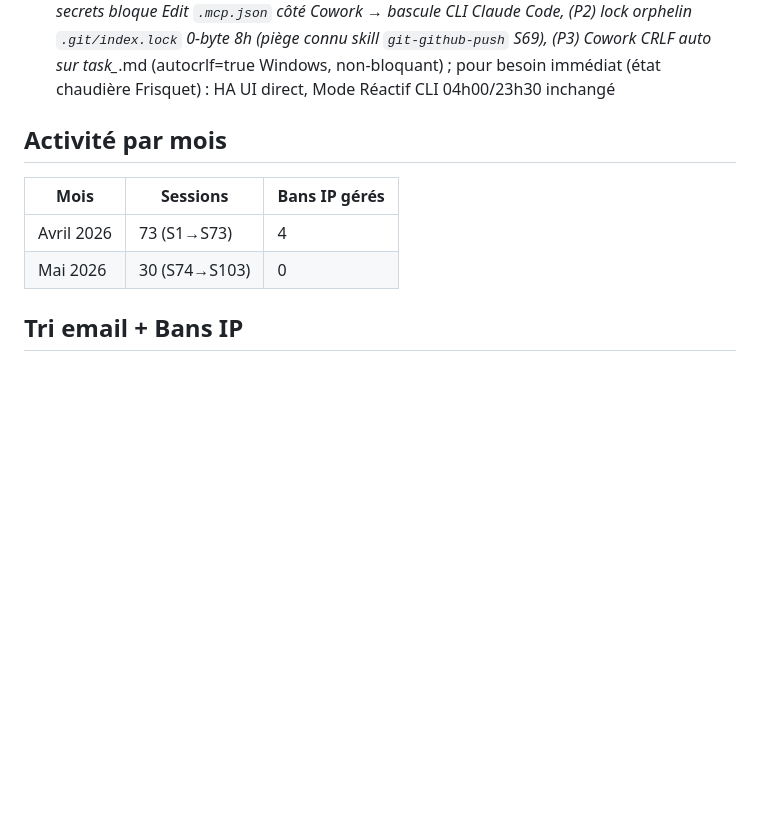
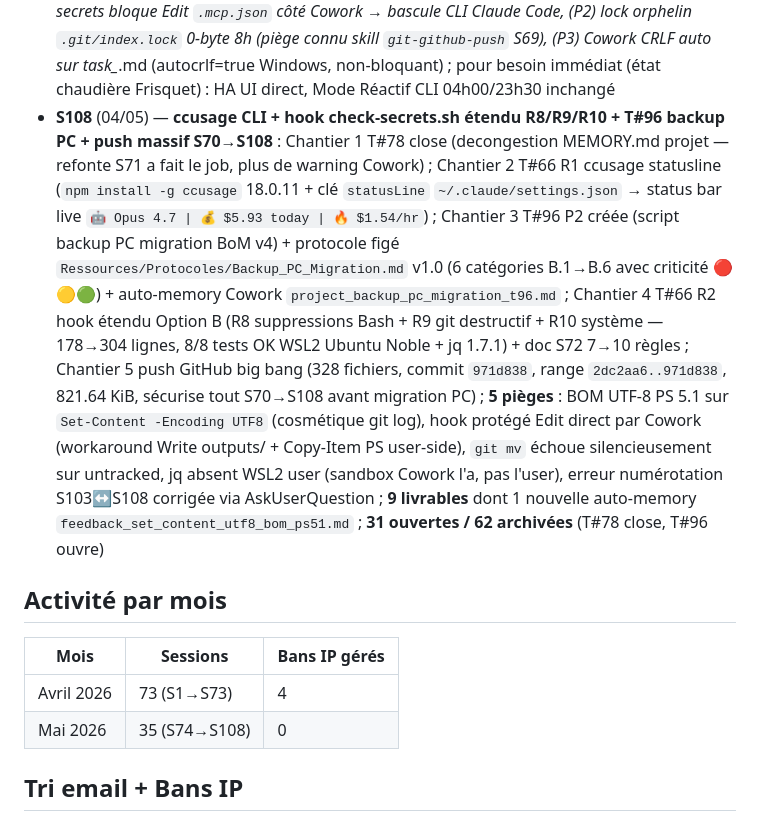
Before and after one commit to mightIA/Jarvis-Home-Assistant, a Markdown page: METRIQUES.md, the part around one of its changes. Drawn GitHub-style; blank space fills up the shorter version.

```diff
--- a/METRIQUES.md
+++ b/METRIQUES.md
@@ -65,13 +65,14 @@ Liste compacte des événements structurants. Détail dans les archives session
 - **S100** (04/05) — Rebascule Hermès qwen3.6-agent → qwen35-agent (TODO #2 S99 traité, modèles qwen3.6 conservés pour investigation future) + T#34 `ha-logs-archive` done (run auto 02h00 OK 1er jour J+1 + 3 fichiers livrés 04/05) + diag capteur cuisine (suspicion pile HS confirmée, remplacement reporté faute de pile)
 - **S101** (04/05) — Hardware Upgrade BoM v4 finalisée prête à commander 3 662,44 € (panier Amazon 6 articles 3 403,44 € + RAM DDR4 PC domo Schnaeppchen-Schuppen 259 € déjà commandée) ; 4 décisions clés (WC 2 boucles 1000D, RAM 96 Go Z36 = meilleur deal marché DDR5 cassé, CM Hero standard pas BTF/Extreme, CPU sécurisé Amazon direct vs Abracadabra23 70% positives) ; alim HX1500i Shift NEUF + ancienne HX1000i descend en PC domo ; PDF + markdown livrés `Projets/Hardware_Upgrade/10_*` (supersede 09 BoM v3 S94) ; T#73 reste cancelled (BoM hors tâche)
 - **S103** (04/05) — Panne connecteur Cowork "Jarvis HA" post-migration Service Token (T#60 S102) : diagnostic complet 11 étapes (HA UI OK, add-on ha-mcp démarré, tunnel CF OK, Service Token OK = `curl HEAD` HTTP 405 attendu) → cause = **limite UI Cowork desktop** (pas de support headers HTTP custom MCP, formulaire propose ID/Secret mais via OAuth standard pas CF-Access-*, config interne en LevelDB binaire non éditable) ; **3 options évaluées** : (A) bascule CLI refusée (CLI réservé Hermès tri email à terme), (B) désactiver CF Access refusée (régression sécu inutile), (C) **proxy local choisie reportée post-Proxmox** ; livrables : T#95 P3 créée (`tasks/task_095.md`), auto-memory `feedback_cowork_no_custom_http_headers_mcp.md` (Cowork) + index MEMORY.md MAJ, `.mcp.json` ligne 32 corrigée (`_task_27_note` obsolète → `_task_95_note` avec contexte limite Cowork), TASKS.md régénéré via skill regen-tasks-index (31 ouvertes / 61 archivées), commit `d9b9f99` (2 fichiers, +211/-117) ; **3 pièges** : (P1) hook check-secrets bloque Edit `.mcp.json` côté Cowork → bascule CLI Claude Code, (P2) lock orphelin `.git/index.lock` 0-byte 8h (piège connu skill `git-github-push` S69), (P3) Cowork CRLF auto sur task_*.md (autocrlf=true Windows, non-bloquant) ; pour besoin immédiat (état chaudière Frisquet) : HA UI direct, Mode Réactif CLI 04h00/23h30 inchangé
+- **S108** (04/05) — **ccusage CLI + hook check-secrets.sh étendu R8/R9/R10 + T#96 backup PC + push massif S70→S108** : Chantier 1 T#78 close (decongestion MEMORY.md projet — refonte S71 a fait le job, plus de warning Cowork) ; Chantier 2 T#66 R1 ccusage statusline (`npm install -g ccusage` 18.0.11 + clé `statusLine` `~/.claude/settings.json` → status bar live `🤖 Opus 4.7 | 💰 $5.93 today | 🔥 $1.54/hr`) ; Chantier 3 T#96 P2 créée (script backup PC migration BoM v4) + protocole figé `Ressources/Protocoles/Backup_PC_Migration.md` v1.0 (6 catégories B.1→B.6 avec criticité 🔴🟡🟢) + auto-memory Cowork `project_backup_pc_migration_t96.md` ; Chantier 4 T#66 R2 hook étendu Option B (R8 suppressions Bash + R9 git destructif + R10 système — 178→304 lignes, 8/8 tests OK WSL2 Ubuntu Noble + jq 1.7.1) + doc S72 7→10 règles ; Chantier 5 push GitHub big bang (328 fichiers, commit `971d838`, range `2dc2aa6..971d838`, 821.64 KiB, sécurise tout S70→S108 avant migration PC) ; **5 pièges** : BOM UTF-8 PS 5.1 sur `Set-Content -Encoding UTF8` (cosmétique git log), hook protégé Edit direct par Cowork (workaround Write outputs/ + Copy-Item PS user-side), `git mv` échoue silencieusement sur untracked, jq absent WSL2 user (sandbox Cowork l'a, pas l'user), erreur numérotation S103↔S108 corrigée via AskUserQuestion ; **9 livrables** dont 1 nouvelle auto-memory `feedback_set_content_utf8_bom_ps51.md` ; **31 ouvertes / 62 archivées** (T#78 close, T#96 ouvre)
 
 ## Activité par mois
 
 | Mois | Sessions | Bans IP gérés |
 |---|---|---|
 | Avril 2026 | 73 (S1→S73) | 4 |
-| Mai 2026 | 30 (S74→S103) | 0 |
+| Mai 2026 | 35 (S74→S108) | 0 |
 
 ## Tri email + Bans IP
 
```
Also changed, not shown: other parts of METRIQUES.md (+6 -6 lines), memory/MEMORY.md (+1 -0 lines), memory/feedback_set_content_utf8_bom_ps51.md (added, +79 -0 lines).
